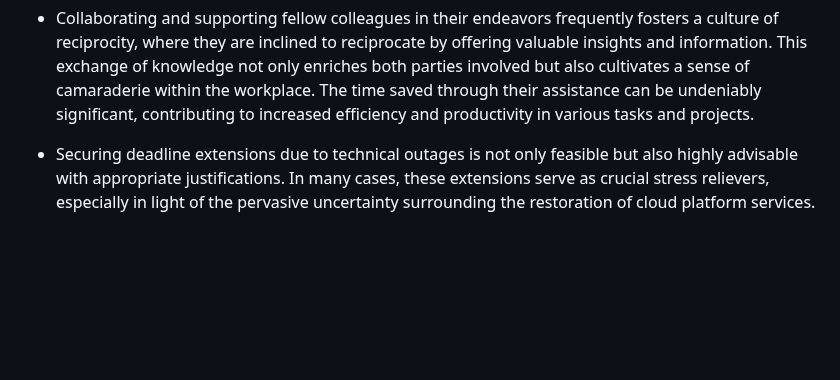
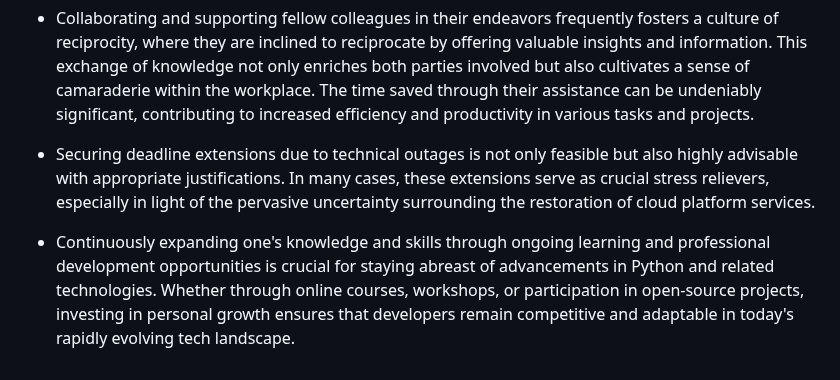
Before and after one commit to linobollansee/pythonic-games, a Markdown page: README.md, the part around the change. Drawn GitHub-style; blank space fills up the shorter version.

Commit message:
Project advice update in README.md

```diff
--- a/README.md
+++ b/README.md
@@ -373,3 +373,5 @@ This project was deployed using the Code Institute's mock terminal for Render.
 - Collaborating and supporting fellow colleagues in their endeavors frequently fosters a culture of reciprocity, where they are inclined to reciprocate by offering valuable insights and information. This exchange of knowledge not only enriches both parties involved but also cultivates a sense of camaraderie within the workplace. The time saved through their assistance can be undeniably significant, contributing to increased efficiency and productivity in various tasks and projects.
 
 - Securing deadline extensions due to technical outages is not only feasible but also highly advisable with appropriate justifications. In many cases, these extensions serve as crucial stress relievers, especially in light of the pervasive uncertainty surrounding the restoration of cloud platform services.
+
+- Continuously expanding one's knowledge and skills through ongoing learning and professional development opportunities is crucial for staying abreast of advancements in Python and related technologies. Whether through online courses, workshops, or participation in open-source projects, investing in personal growth ensures that developers remain competitive and adaptable in today's rapidly evolving tech landscape.
```
